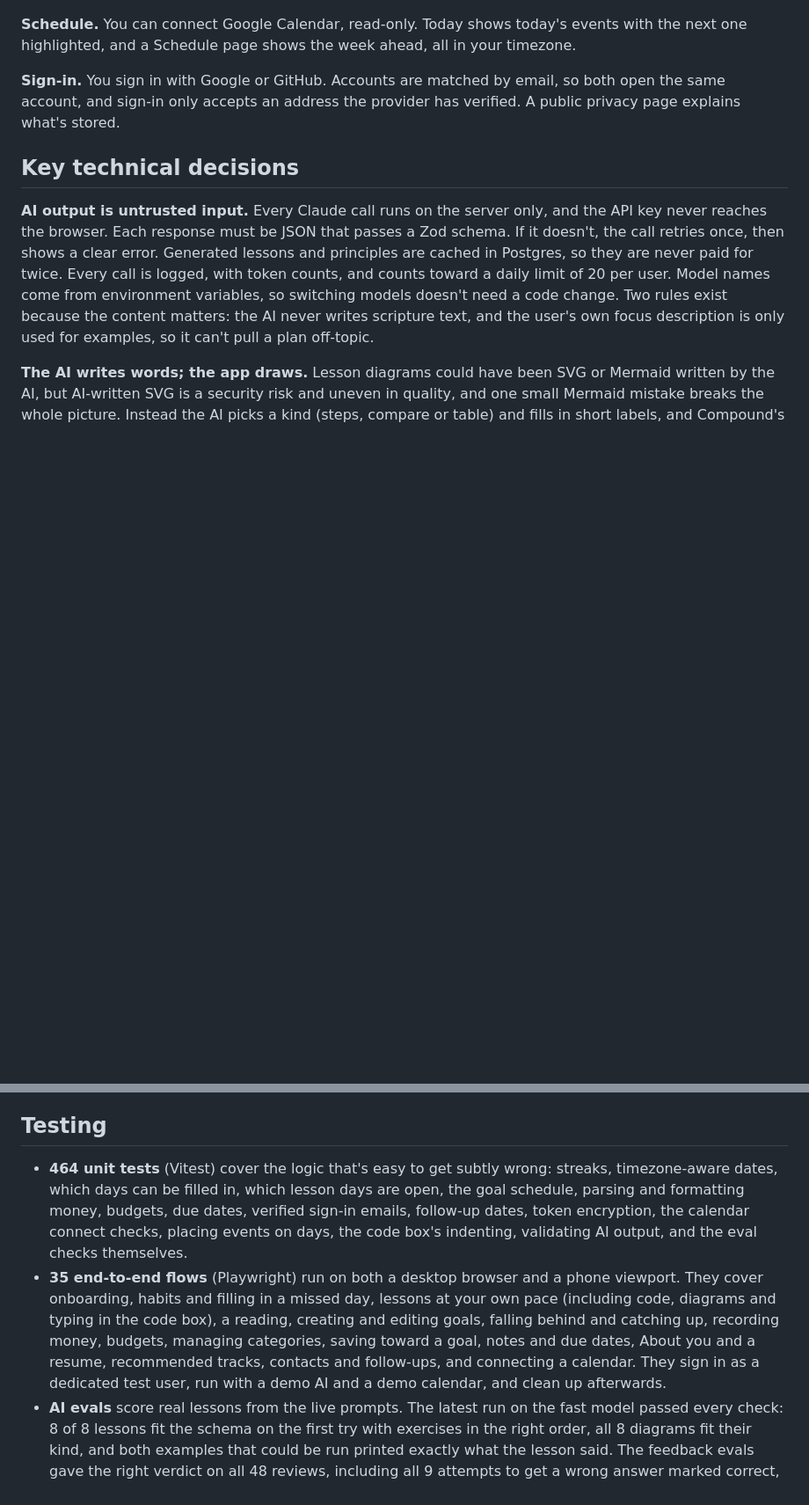
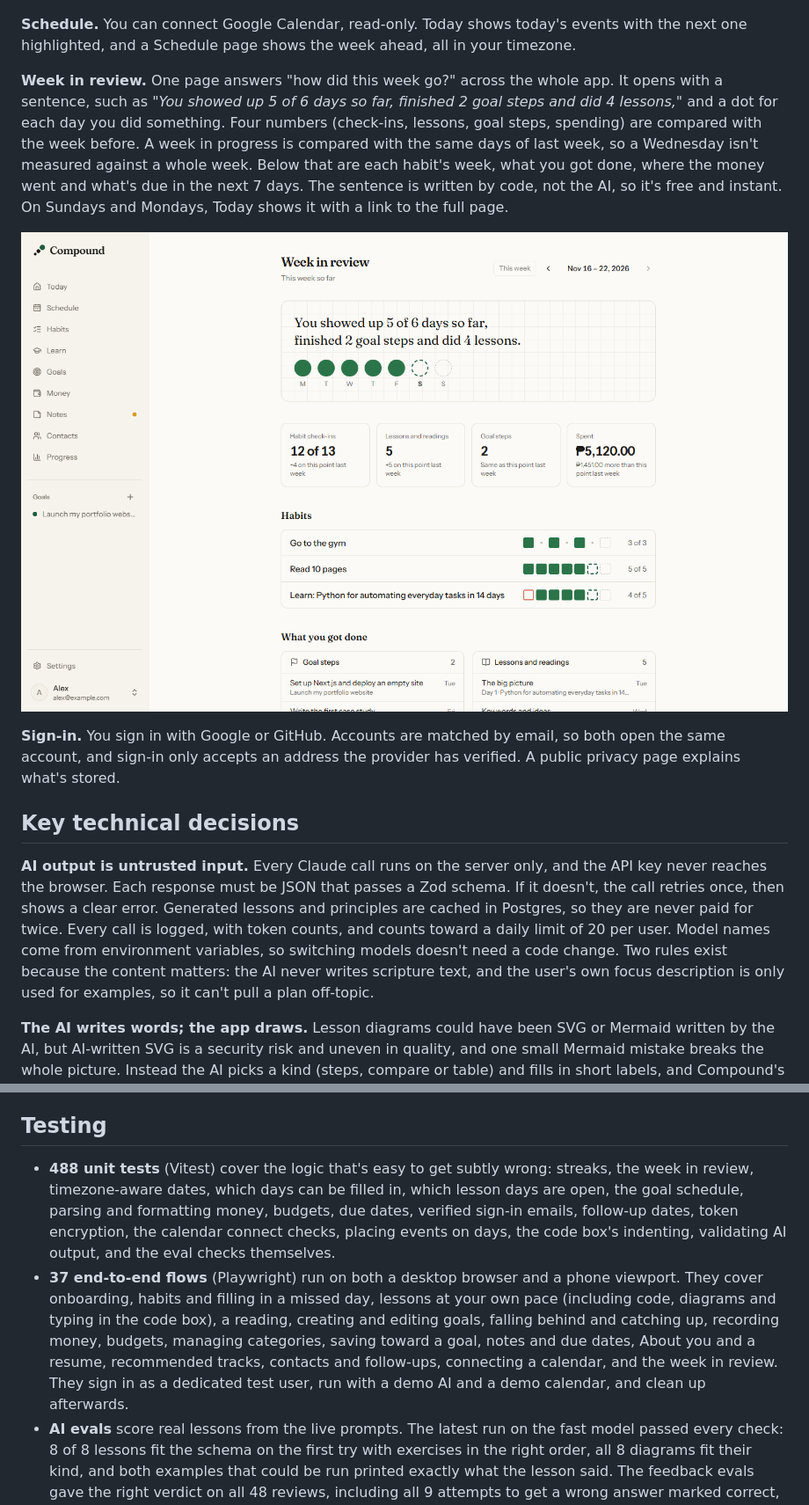
Before and after one commit to DanielZyrick/Compound, a Markdown page: docs/WRITEUP.md, 2 parts joined by grey strips. Shown at 88% size. Rendered like a GitHub page; pictures changed too: docs/screenshots/review.png (added); blank space fills up the shorter version.

```diff
--- a/docs/WRITEUP.md
+++ b/docs/WRITEUP.md
@@ -38,6 +38,10 @@ Self-improvement usually lives in four apps: a habit tracker, a course platform,
 
 **Schedule.** You can connect Google Calendar, read-only. Today shows today's events with the next one highlighted, and a Schedule page shows the week ahead, all in your timezone.
 
+**Week in review.** One page answers "how did this week go?" across the whole app. It opens with a sentence, such as *"You showed up 5 of 6 days so far, finished 2 goal steps and did 4 lessons,"* and a dot for each day you did something. Four numbers (check-ins, lessons, goal steps, spending) are compared with the week before. A week in progress is compared with the same days of last week, so a Wednesday isn't measured against a whole week. Below that are each habit's week, what you got done, where the money went and what's due in the next 7 days. The sentence is written by code, not the AI, so it's free and instant. On Sundays and Mondays, Today shows it with a link to the full page.
+
+![Week in review](screenshots/review.png)
+
 **Sign-in.** You sign in with Google or GitHub. Accounts are matched by email, so both open the same account, and sign-in only accepts an address the provider has verified. A public privacy page explains what's stored.
 
 ## Key technical decisions
@@ -66,8 +70,8 @@ Self-improvement usually lives in four apps: a habit tracker, a course platform,
 
 ## Testing
 
-- **464 unit tests** (Vitest) cover the logic that's easy to get subtly wrong: streaks, timezone-aware dates, which days can be filled in, which lesson days are open, the goal schedule, parsing and formatting money, budgets, due dates, verified sign-in emails, follow-up dates, token encryption, the calendar connect checks, placing events on days, the code box's indenting, validating AI output, and the eval checks themselves.
-- **35 end-to-end flows** (Playwright) run on both a desktop browser and a phone viewport. They cover onboarding, habits and filling in a missed day, lessons at your own pace (including code, diagrams and typing in the code box), a reading, creating and editing goals, falling behind and catching up, recording money, budgets, managing categories, saving toward a goal, notes and due dates, About you and a resume, recommended tracks, contacts and follow-ups, and connecting a calendar. They sign in as a dedicated test user, run with a demo AI and a demo calendar, and clean up afterwards.
+- **488 unit tests** (Vitest) cover the logic that's easy to get subtly wrong: streaks, the week in review, timezone-aware dates, which days can be filled in, which lesson days are open, the goal schedule, parsing and formatting money, budgets, due dates, verified sign-in emails, follow-up dates, token encryption, the calendar connect checks, placing events on days, the code box's indenting, validating AI output, and the eval checks themselves.
+- **37 end-to-end flows** (Playwright) run on both a desktop browser and a phone viewport. They cover onboarding, habits and filling in a missed day, lessons at your own pace (including code, diagrams and typing in the code box), a reading, creating and editing goals, falling behind and catching up, recording money, budgets, managing categories, saving toward a goal, notes and due dates, About you and a resume, recommended tracks, contacts and follow-ups, connecting a calendar, and the week in review. They sign in as a dedicated test user, run with a demo AI and a demo calendar, and clean up afterwards.
 - **AI evals** score real lessons from the live prompts. The latest run on the fast model passed every check: 8 of 8 lessons fit the schema on the first try with exercises in the right order, all 8 diagrams fit their kind, and both examples that could be run printed exactly what the lesson said. The feedback evals gave the right verdict on all 48 reviews, including all 9 attempts to get a wrong answer marked correct, the same verdict on every repeat, and every improved JavaScript answer ran and gave the right result. The suggestion evals found two real problems, described below; after the fixes, 24 of 24 answers fit the schema and none repeated a track the person had.
 
 ## What I learned
```
Also changed, not shown: README.md (+9 -5 lines), compound/CLAUDE.md (+1 -1 lines), docs/screenshots/progress.png (deleted), 6 other files.
